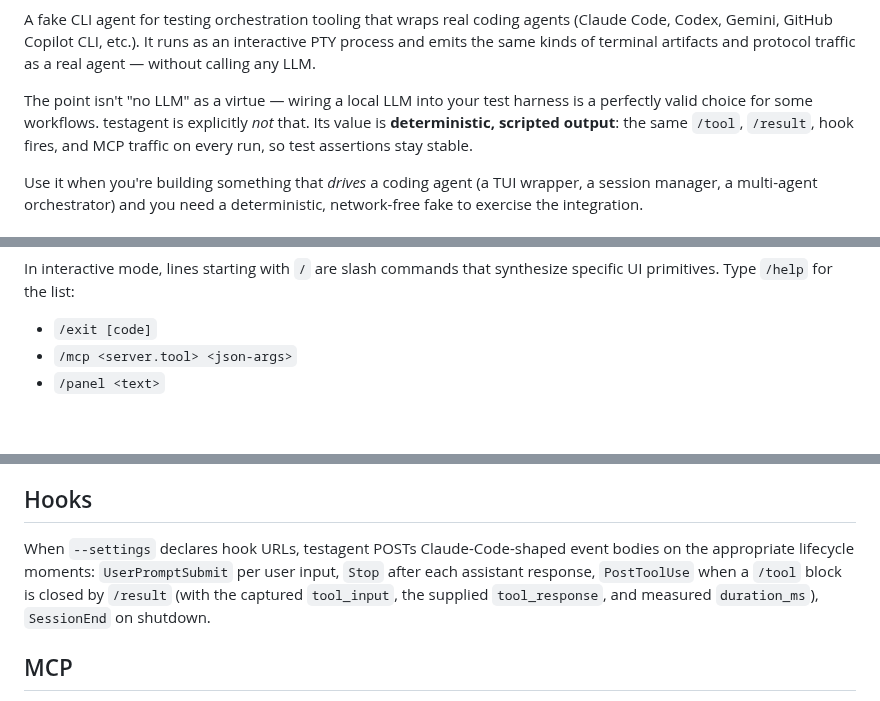
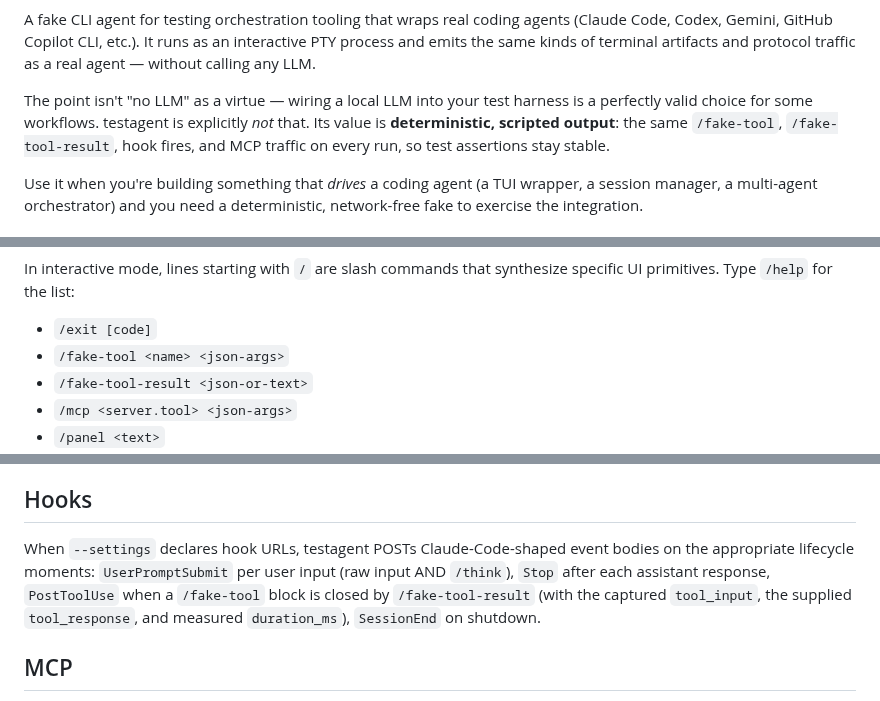
Before and after one commit to paultyng/testagent, a Markdown page: README.md, 3 parts joined by grey strips. Drawn GitHub-style; blank space fills up the shorter version.

```diff
--- a/README.md
+++ b/README.md
@@ -4,7 +4,7 @@
 
 A fake CLI agent for testing orchestration tooling that wraps real coding agents (Claude Code, Codex, Gemini, GitHub Copilot CLI, etc.). It runs as an interactive PTY process and emits the same kinds of terminal artifacts and protocol traffic as a real agent — without calling any LLM.
 
-The point isn't "no LLM" as a virtue — wiring a local LLM into your test harness is a perfectly valid choice for some workflows. testagent is explicitly *not* that. Its value is **deterministic, scripted output**: the same `/tool`, `/result`, hook fires, and MCP traffic on every run, so test assertions stay stable.
+The point isn't "no LLM" as a virtue — wiring a local LLM into your test harness is a perfectly valid choice for some workflows. testagent is explicitly *not* that. Its value is **deterministic, scripted output**: the same `/fake-tool`, `/fake-tool-result`, hook fires, and MCP traffic on every run, so test assertions stay stable.
 
 Use it when you're building something that *drives* a coding agent (a TUI wrapper, a session manager, a multi-agent orchestrator) and you need a deterministic, network-free fake to exercise the integration.
 
@@ -33,5 +33,7 @@ Argv-compatible with Claude Code's flag surface:
 In interactive mode, lines starting with `/` are slash commands that synthesize specific UI primitives. Type `/help` for the list:
 
 - `/exit [code]`
+- `/fake-tool <name> <json-args>`
+- `/fake-tool-result <json-or-text>`
 - `/mcp <server.tool> <json-args>`
 - `/panel <text>`
@@ -55,7 +55,7 @@ When stdin is **not** a TTY (piped input, `--print`), testagent falls back to a
 
 ## Hooks
 
-When `--settings` declares hook URLs, testagent POSTs Claude-Code-shaped event bodies on the appropriate lifecycle moments: `UserPromptSubmit` per user input, `Stop` after each assistant response, `PostToolUse` when a `/tool` block is closed by `/result` (with the captured `tool_input`, the supplied `tool_response`, and measured `duration_ms`), `SessionEnd` on shutdown.
+When `--settings` declares hook URLs, testagent POSTs Claude-Code-shaped event bodies on the appropriate lifecycle moments: `UserPromptSubmit` per user input (raw input AND `/think`), `Stop` after each assistant response, `PostToolUse` when a `/fake-tool` block is closed by `/fake-tool-result` (with the captured `tool_input`, the supplied `tool_response`, and measured `duration_ms`), `SessionEnd` on shutdown.
 
 ## MCP
 
```
Also changed, not shown: other parts of README.md (+0 -2 lines), demo/hero.gif, 6 other files.
